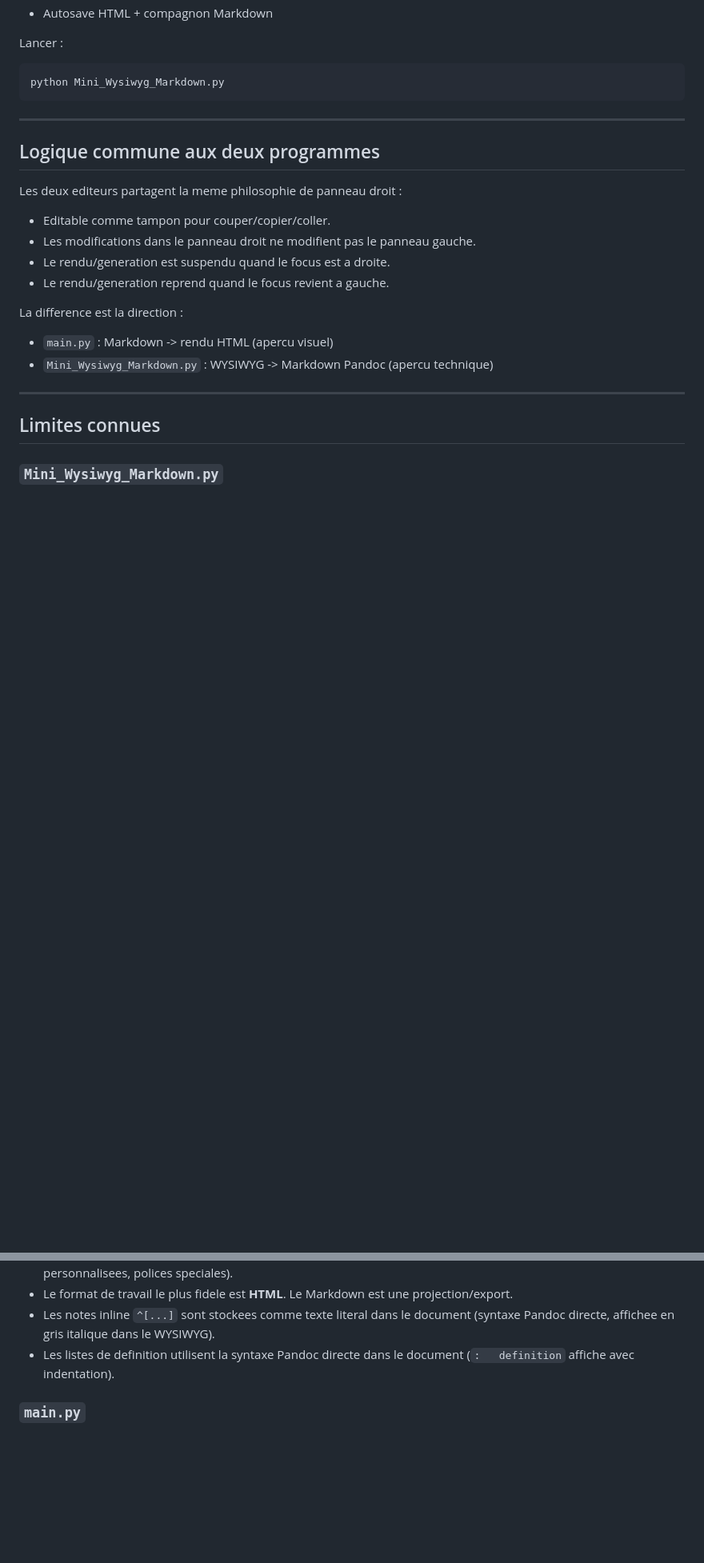
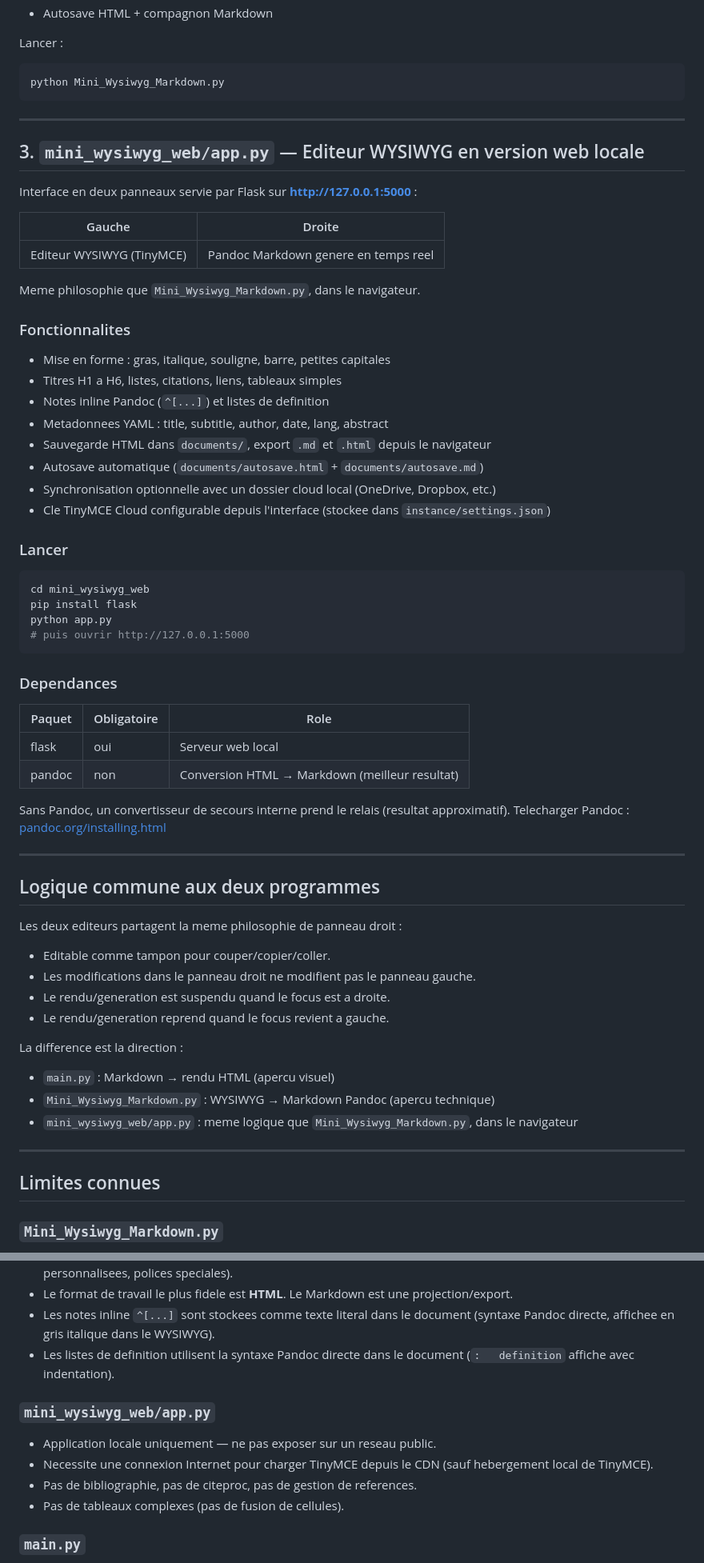
Before and after one commit to Gheeraert/Mini_Markdown_editor, a Markdown page: readme.md, 2 parts joined by grey strips. Shown at 80% size. GitHub-like rendering; blank space fills up the shorter version.

Commit message:
Mise à jour de la documentation

````diff
--- a/readme.md
+++ b/readme.md
@@ -74,6 +74,48 @@ python Mini_Wysiwyg_Markdown.py
 
 ---
 
+## 3. `mini_wysiwyg_web/app.py` — Editeur WYSIWYG en version web locale
+
+Interface en deux panneaux servie par Flask sur **http://127.0.0.1:5000** :
+
+| Gauche                    | Droite                             |
+|---------------------------|------------------------------------|
+| Editeur WYSIWYG (TinyMCE) | Pandoc Markdown genere en temps reel |
+
+Meme philosophie que `Mini_Wysiwyg_Markdown.py`, dans le navigateur.
+
+### Fonctionnalites
+
+- Mise en forme : gras, italique, souligne, barre, petites capitales
+- Titres H1 a H6, listes, citations, liens, tableaux simples
+- Notes inline Pandoc (`^[...]`) et listes de definition
+- Metadonnees YAML : title, subtitle, author, date, lang, abstract
+- Sauvegarde HTML dans `documents/`, export `.md` et `.html` depuis le navigateur
+- Autosave automatique (`documents/autosave.html` + `documents/autosave.md`)
+- Synchronisation optionnelle avec un dossier cloud local (OneDrive, Dropbox, etc.)
+- Cle TinyMCE Cloud configurable depuis l'interface (stockee dans `instance/settings.json`)
+
+### Lancer
+
+```bash
+cd mini_wysiwyg_web
+pip install flask
+python app.py
+# puis ouvrir http://127.0.0.1:5000
+```
+
+### Dependances
+
+| Paquet | Obligatoire | Role |
+|--------|-------------|------|
+| flask  | oui         | Serveur web local |
+| pandoc | non         | Conversion HTML → Markdown (meilleur resultat) |
+
+Sans Pandoc, un convertisseur de secours interne prend le relais (resultat approximatif).
+Telecharger Pandoc : [pandoc.org/installing.html](https://pandoc.org/installing.html)
+
+---
+
 ## Logique commune aux deux programmes
 
 Les deux editeurs partagent la meme philosophie de panneau droit :
@@ -85,8 +127,9 @@ Les deux editeurs partagent la meme philosophie de panneau droit :
 
 La difference est la direction :
 
-- `main.py` : Markdown -> rendu HTML (apercu visuel)
-- `Mini_Wysiwyg_Markdown.py` : WYSIWYG -> Markdown Pandoc (apercu technique)
+- `main.py` : Markdown → rendu HTML (apercu visuel)
+- `Mini_Wysiwyg_Markdown.py` : WYSIWYG → Markdown Pandoc (apercu technique)
+- `mini_wysiwyg_web/app.py` : meme logique que `Mini_Wysiwyg_Markdown.py`, dans le navigateur
 
 ---
 
@@ -108,6 +151,14 @@ La difference est la direction :
 - Les listes de definition utilisent la syntaxe Pandoc directe dans le document
   (`:   definition` affiche avec indentation).
 
+### `mini_wysiwyg_web/app.py`
+
+- Application locale uniquement — ne pas exposer sur un reseau public.
+- Necessite une connexion Internet pour charger TinyMCE depuis le CDN
+  (sauf hebergement local de TinyMCE).
+- Pas de bibliographie, pas de citeproc, pas de gestion de references.
+- Pas de tableaux complexes (pas de fusion de cellules).
+
 ### `main.py`
 
 - La gestion de bibliographie necessite Pandoc + un fichier `.bib` valide.
````
